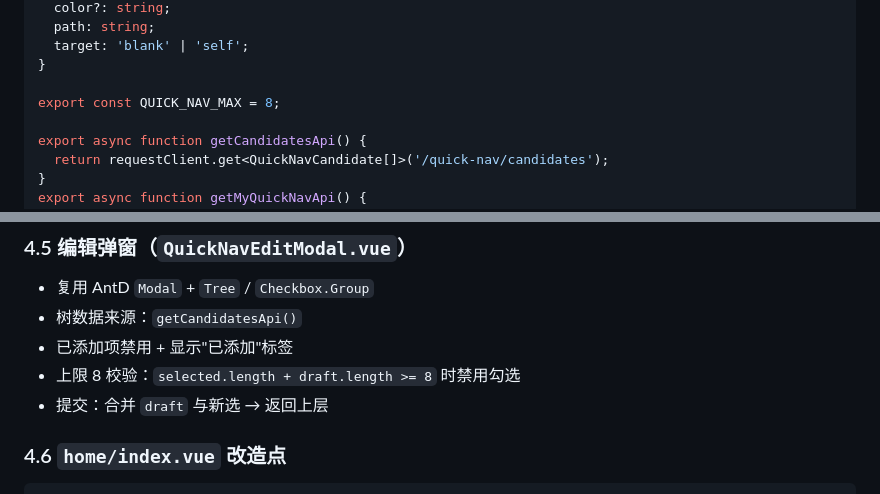
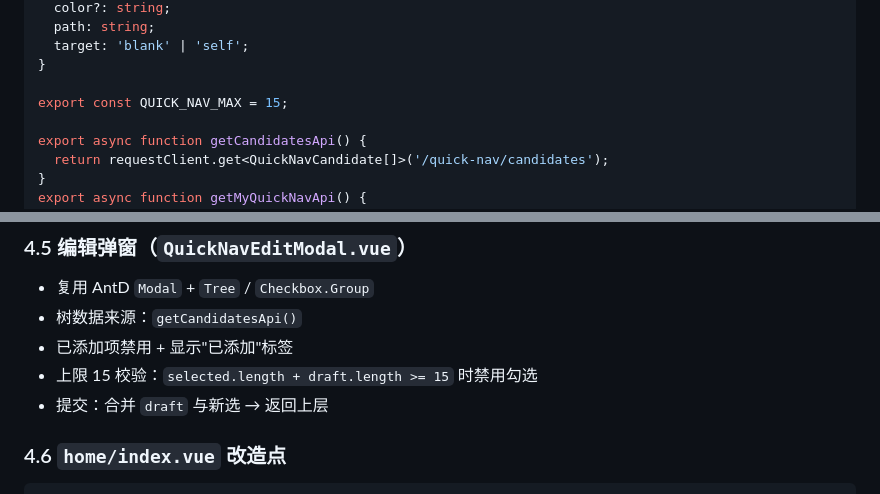
Before and after one commit to lys1313013/aio-life, a Markdown page: docs/首页快捷导航-技术方案.md, 2 parts joined by grey strips. Drawn GitHub-style.

```diff
--- a/docs/首页快捷导航-技术方案.md
+++ b/docs/首页快捷导航-技术方案.md
@@ -204,7 +204,7 @@ export interface QuickNavItem {
   target: 'blank' | 'self';
 }
 
-export const QUICK_NAV_MAX = 8;
+export const QUICK_NAV_MAX = 15;
 
 export async function getCandidatesApi() {
   return requestClient.get<QuickNavCandidate[]>('/quick-nav/candidates');
@@ -273,7 +273,7 @@ export const useQuickNavStore = defineStore('quick-nav', () => {
 - 复用 AntD `Modal` + `Tree` / `Checkbox.Group`
 - 树数据来源：`getCandidatesApi()`
 - 已添加项禁用 + 显示"已添加"标签
-- 上限 8 校验：`selected.length + draft.length >= 8` 时禁用勾选
+- 上限 15 校验：`selected.length + draft.length >= 15` 时禁用勾选
 - 提交：合并 `draft` 与新选 → 返回上层
 
 ### 4.6 `home/index.vue` 改造点
```
Also changed, not shown: other parts of docs/首页快捷导航-技术方案.md (+5 -5 lines), docs/首页快捷导航-需求方案.md (+3 -3 lines).
